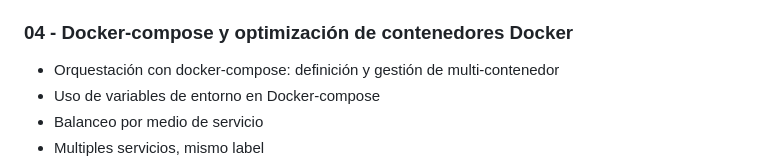
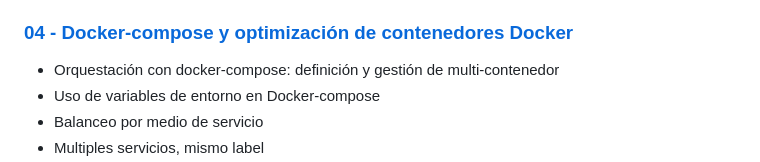
Before and after one commit to andres-dcic/docker-eati2024, a Markdown page: README.md, the part around the change. GitHub-like rendering.

```diff
--- a/README.md
+++ b/README.md
@@ -40,7 +40,7 @@ Durante este curso aprenderán lo necesario para llevar una aplicación casera d
 - `Laboratorio práctico: configuración de redes y volúmenes para una aplicación`
  - [Ejercicios prácticos](/practica/03/)
 
-### 04 - Docker-compose y optimización de contenedores Docker
+### [04 - Docker-compose y optimización de contenedores Docker](/contenido/04-docker-compose.md)
 
 - Orquestación con docker-compose: definición y gestión de multi-contenedor
 - Uso de variables de entorno en Docker-compose
```
